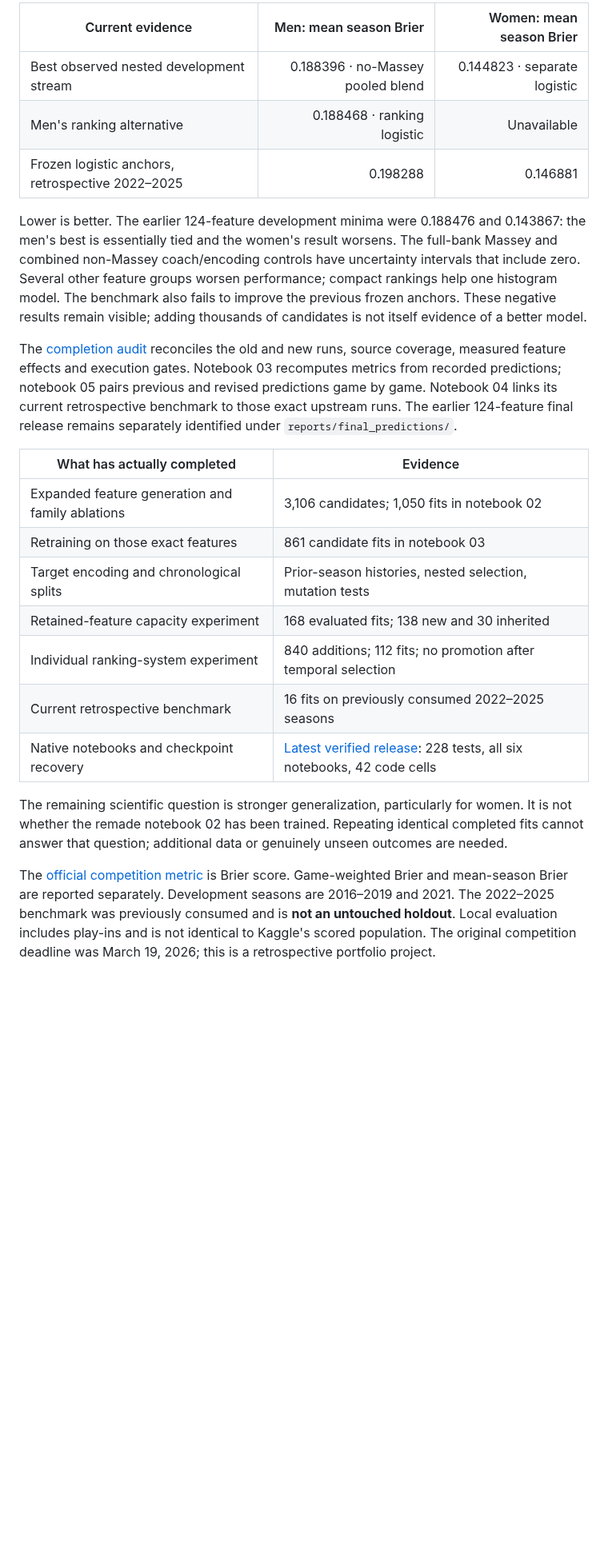
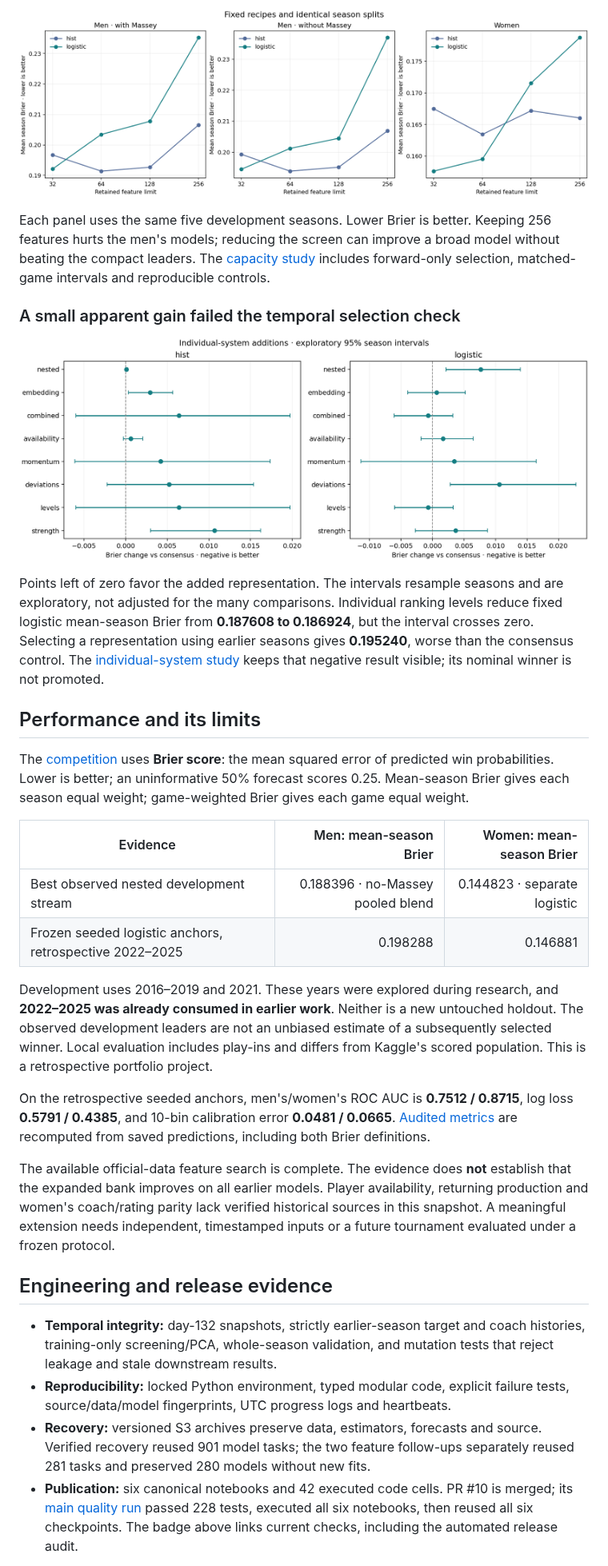
Before and after one commit to alvaromendizabal/march-machine-learning-mania-2026, a Markdown page: README.md, the part around one of its changes. Shown at 80% size. GitHub-like rendering; pictures changed too: reports/figures/feature_capacity.png (added), reports/figures/ranking_systems.png (added); blank space fills up the shorter version.

Commit message:
Verify current research release and present feature evidence

```diff
--- a/README.md
+++ b/README.md
@@ -54,40 +62,65 @@ representation selection worsens performance. These additions are not promoted.
 
-| Current evidence | Men: mean season Brier | Women: mean season Brier |
+![Feature capacity sensitivity on identical development seasons](reports/figures/feature_capacity.png)
+
+Each panel uses the same five development seasons. Lower Brier is better.
+Keeping 256 features hurts the men's models; reducing the screen can improve a
+broad model without beating the compact leaders. The
+[capacity study](reports/feature_capacity/README.md) includes forward-only selection,
+matched-game intervals and reproducible controls.
+
+### A small apparent gain failed the temporal selection check
+
+![Individual ranking additions compared with compact consensus controls](reports/figures/ranking_systems.png)
+
+Points left of zero favor the added representation. The intervals resample seasons
+and are exploratory, not adjusted for the many comparisons. Individual ranking
+levels reduce fixed logistic mean-season Brier from **0.187608 to 0.186924**, but
+the interval crosses zero. Selecting a representation using earlier seasons gives
+**0.195240**, worse than the consensus control. The
+[individual-system study](reports/ranking_systems/README.md) keeps that negative
+result visible; its nominal winner is not promoted.
+
+## Performance and its limits
+
+The [competition](https://www.kaggle.com/competitions/march-machine-learning-mania-2026)
+uses **Brier score**: the mean squared error of predicted win probabilities.
+Lower is better; an uninformative 50% forecast scores 0.25. Mean-season Brier gives
+each season equal weight; game-weighted Brier gives each game equal weight.
+
+| Evidence | Men: mean-season Brier | Women: mean-season Brier |
 |---|---:|---:|
 | Best observed nested development stream | 0.188396 · no-Massey pooled blend | 0.144823 · separate logistic |
-| Men's ranking alternative | 0.188468 · ranking logistic | Unavailable |
-| Frozen logistic anchors, retrospective 2022–2025 | 0.198288 | 0.146881 |
+| Frozen seeded logistic anchors, retrospective 2022–2025 | 0.198288 | 0.146881 |
 
-Lower is better. The earlier 124-feature development minima were 0.188476 and 0.143867:
-the men's best is essentially tied and the women's result worsens. The full-bank Massey and combined
-non-Massey coach/encoding controls have uncertainty intervals that include zero. Several
-other feature groups worsen performance; compact rankings help one histogram model.
-The benchmark also fails to improve the previous frozen anchors. These negative results
-remain visible; adding thousands of candidates is not itself evidence of a better model.
+Development uses 2016–2019 and 2021. These years were explored during research,
+and **2022–2025 was already consumed in earlier work**. Neither is a new untouched
+holdout. The observed development leaders are not an unbiased estimate of a
+subsequently selected winner. Local evaluation includes play-ins and differs from
+Kaggle's scored population. This is a retrospective portfolio project.
 
-The [completion audit](docs/research_audit.md) reconciles the old and new runs, source
-coverage, measured feature effects and execution gates. Notebook 03 recomputes metrics
-from recorded predictions; notebook 05 pairs previous and revised predictions game by game.
-Notebook 04 links its current retrospective benchmark to those exact upstream runs. The earlier
-124-feature final release remains separately identified under `reports/final_predictions/`.
+On the retrospective seeded anchors, men's/women's ROC AUC is **0.7512 / 0.8715**,
+log loss **0.5791 / 0.4385**, and 10-bin calibration error **0.0481 / 0.0665**.
+[Audited metrics](reports/repository_release/repository_release_audit.csv) are
+recomputed from saved predictions, including both Brier definitions.
 
-| What has actually completed | Evidence |
-|---|---|
-| Expanded feature generation and family ablations | 3,106 candidates; 1,050 fits in notebook 02 |
-| Retraining on those exact features | 861 candidate fits in notebook 03 |
-| Target encoding and chronological splits | Prior-season histories, nested selection, mutation tests |
-| Retained-feature capacity experiment | 168 evaluated fits; 138 new and 30 inherited |
-| Individual ranking-system experiment | 840 additions; 112 fits; no promotion after temporal selection |
-| Current retrospective benchmark | 16 fits on previously consumed 2022–2025 seasons |
-| Native notebooks and checkpoint recovery | [Latest verified release](reports/validation/ranking_systems.json): 228 tests, all six notebooks, 42 code cells |
+The available official-data feature search is complete. The evidence does **not**
+establish that the expanded bank improves on all earlier models. Player
+availability, returning production and women's coach/rating parity lack verified
+historical sources in this snapshot. A meaningful extension needs independent,
+timestamped inputs or a future tournament evaluated under a frozen protocol.
 
-The remaining scientific question is stronger generalization, particularly for women.
-It is not whether the remade notebook 02 has been trained. Repeating identical completed
-fits cannot answer that question; additional data or genuinely unseen outcomes are needed.
+## Engineering and release evidence
 
-The [official competition metric](https://www.kaggle.com/competitions/march-machine-learning-mania-2026)
-is Brier score. Game-weighted Brier and mean-season Brier are reported separately. Development
-seasons are 2016–2019 and 2021. The 2022–2025 benchmark was previously consumed and is **not an untouched
-holdout**. Local evaluation includes play-ins and is not identical to Kaggle's scored population.
-The original competition deadline was March 19, 2026; this is a retrospective portfolio project.
+- **Temporal integrity:** day-132 snapshots, strictly earlier-season target and
+  coach histories, training-only screening/PCA, whole-season validation, and
+  mutation tests that reject leakage and stale downstream results.
+- **Reproducibility:** locked Python environment, typed modular code, explicit
+  failure tests, source/data/model fingerprints, UTC progress logs and heartbeats.
+- **Recovery:** versioned S3 archives preserve data, estimators, forecasts and
+  source. Verified recovery reused 901 model tasks; the two feature follow-ups
+  separately reused 281 tasks and preserved 280 models without new fits.
+- **Publication:** six canonical notebooks and 42 executed code cells. PR #10 is
+  merged; its [main quality run](https://github.com/alvaromendizabal/march-machine-learning-mania-2026/actions/runs/34289790258)
+  passed 228 tests, executed all six notebooks, then reused all six checkpoints.
+  The badge above links current checks, including the automated release audit.
 
```
Also changed, not shown: other parts of README.md (+67 -86 lines), docs/research_audit.md (+50 -0 lines), 9 other files.
